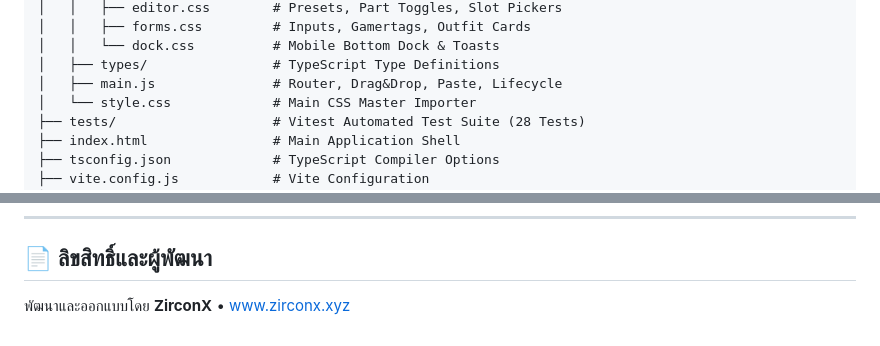
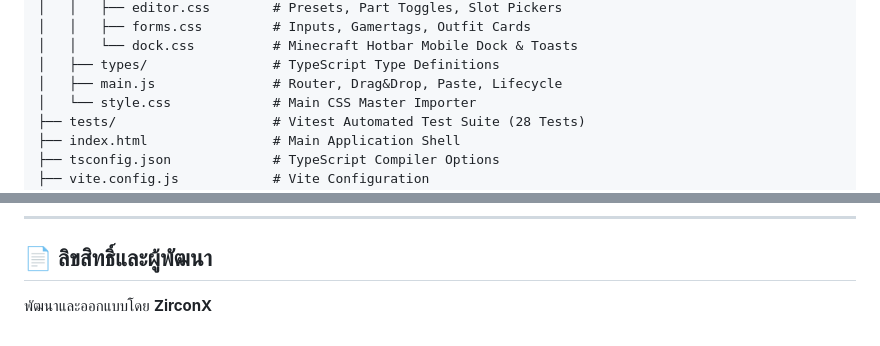
Before and after one commit to ZXD44/MCPE-WEBSKIN, a Markdown page: README.md, 2 parts joined by grey strips. Drawn GitHub-style.

```diff
--- a/README.md
+++ b/README.md
@@ -72,6 +78,6 @@ MCPE-WEBSKIN/
 │   │   ├── editor.css        # Presets, Part Toggles, Slot Pickers
 │   │   ├── forms.css         # Inputs, Gamertags, Outfit Cards
-│   │   └── dock.css          # Mobile Bottom Dock & Toasts
+│   │   └── dock.css          # Minecraft Hotbar Mobile Dock & Toasts
 │   ├── types/                # TypeScript Type Definitions
 │   ├── main.js               # Router, Drag&Drop, Paste, Lifecycle
 │   └── style.css             # Main CSS Master Importer
@@ -119,4 +125,4 @@ npm run build
 ---
 
 ## 📄 ลิขสิทธิ์และผู้พัฒนา
-พัฒนาและออกแบบโดย **ZirconX** • [www.zirconx.xyz](https://www.zirconx.xyz)
+พัฒนาและออกแบบโดย **ZirconX**
```
Also changed, not shown: other parts of README.md (+35 -29 lines).
